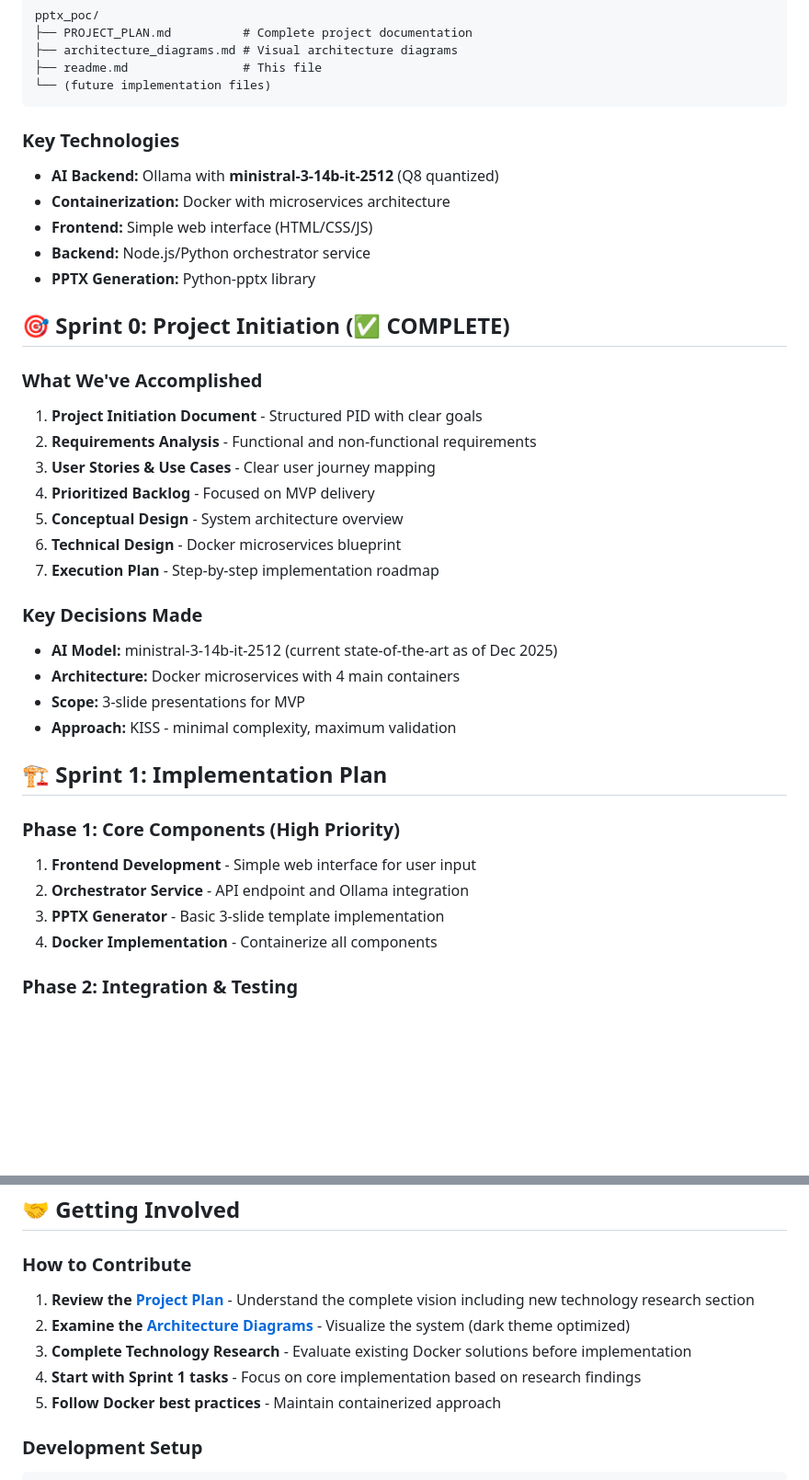
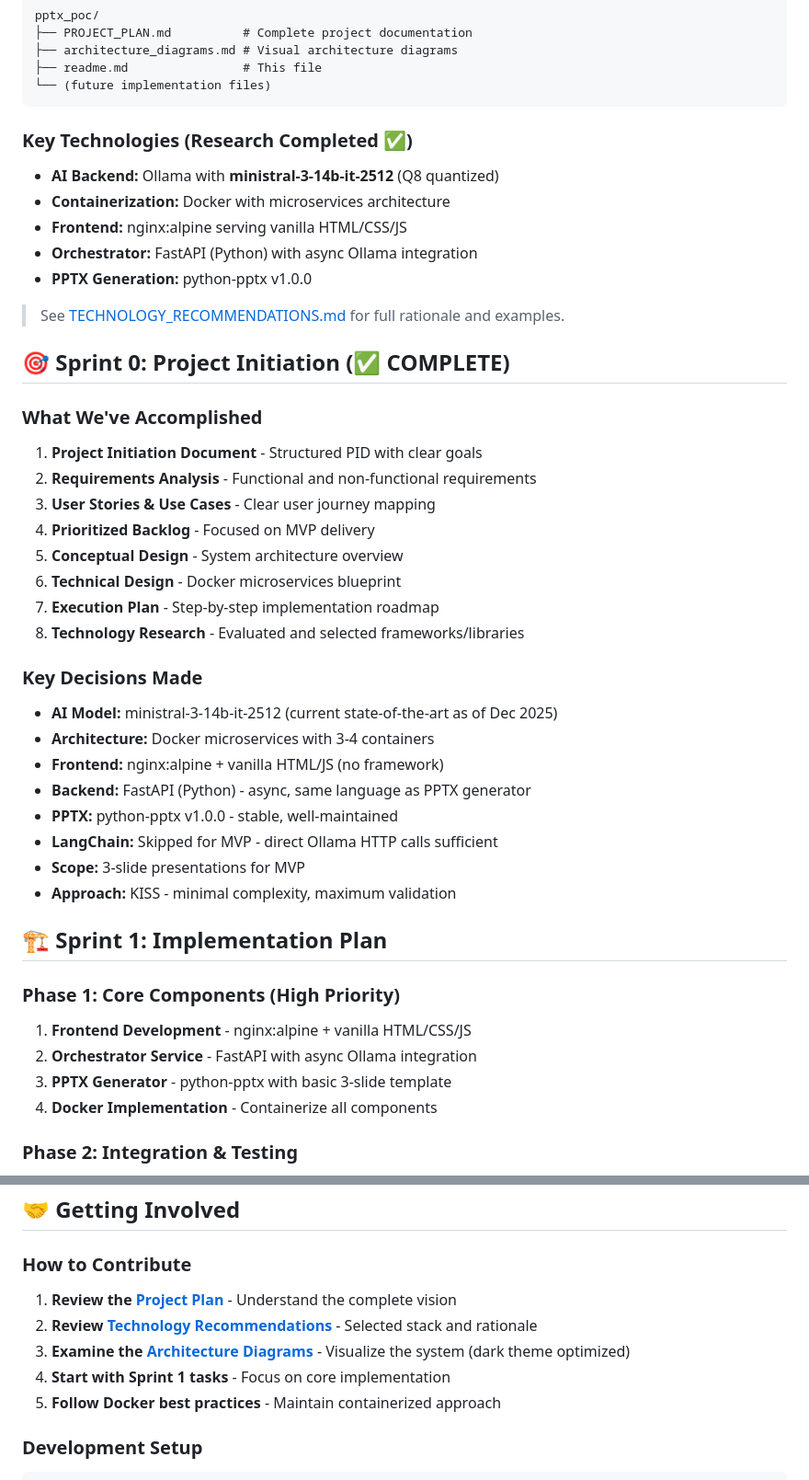
Before and after one commit to nerdpudding/pptx_poc, a Markdown page: readme.md, 2 parts joined by grey strips. Shown: that part at 92% size. Rendered like a GitHub page; blank space fills up the shorter version.

````diff
--- a/readme.md
+++ b/readme.md
@@ -45,12 +52,14 @@ pptx_poc/
 └── (future implementation files)
 ```
 
-### Key Technologies
+### Key Technologies (Research Completed ✅)
 - **AI Backend:** Ollama with **ministral-3-14b-it-2512** (Q8 quantized)
 - **Containerization:** Docker with microservices architecture
-- **Frontend:** Simple web interface (HTML/CSS/JS)
-- **Backend:** Node.js/Python orchestrator service
-- **PPTX Generation:** Python-pptx library
+- **Frontend:** nginx:alpine serving vanilla HTML/CSS/JS
+- **Orchestrator:** FastAPI (Python) with async Ollama integration
+- **PPTX Generation:** python-pptx v1.0.0
+
+> See [TECHNOLOGY_RECOMMENDATIONS.md](TECHNOLOGY_RECOMMENDATIONS.md) for full rationale and examples.
 
 ## 🎯 Sprint 0: Project Initiation (✅ COMPLETE)
 
@@ -62,19 +71,24 @@ pptx_poc/
 5. **Conceptual Design** - System architecture overview
 6. **Technical Design** - Docker microservices blueprint
 7. **Execution Plan** - Step-by-step implementation roadmap
+8. **Technology Research** - Evaluated and selected frameworks/libraries
 
 ### Key Decisions Made
 - **AI Model:** ministral-3-14b-it-2512 (current state-of-the-art as of Dec 2025)
-- **Architecture:** Docker microservices with 4 main containers
+- **Architecture:** Docker microservices with 3-4 containers
+- **Frontend:** nginx:alpine + vanilla HTML/JS (no framework)
+- **Backend:** FastAPI (Python) - async, same language as PPTX generator
+- **PPTX:** python-pptx v1.0.0 - stable, well-maintained
+- **LangChain:** Skipped for MVP - direct Ollama HTTP calls sufficient
 - **Scope:** 3-slide presentations for MVP
 - **Approach:** KISS - minimal complexity, maximum validation
 
 ## 🏗️ Sprint 1: Implementation Plan
 
 ### Phase 1: Core Components (High Priority)
-1. **Frontend Development** - Simple web interface for user input
-2. **Orchestrator Service** - API endpoint and Ollama integration
-3. **PPTX Generator** - Basic 3-slide template implementation
+1. **Frontend Development** - nginx:alpine + vanilla HTML/CSS/JS
+2. **Orchestrator Service** - FastAPI with async Ollama integration
+3. **PPTX Generator** - python-pptx with basic 3-slide template
 4. **Docker Implementation** - Containerize all components
 
 ### Phase 2: Integration & Testing
@@ -115,10 +129,10 @@ graph LR
 ## 🤝 Getting Involved
 
 ### How to Contribute
-1. **Review the [Project Plan](PROJECT_PLAN.md)** - Understand the complete vision including new technology research section
-2. **Examine the [Architecture Diagrams](architecture_diagrams_fixed.md)** - Visualize the system (dark theme optimized)
-3. **Complete Technology Research** - Evaluate existing Docker solutions before implementation
-4. **Start with Sprint 1 tasks** - Focus on core implementation based on research findings
+1. **Review the [Project Plan](PROJECT_PLAN.md)** - Understand the complete vision
+2. **Review [Technology Recommendations](TECHNOLOGY_RECOMMENDATIONS.md)** - Selected stack and rationale
+3. **Examine the [Architecture Diagrams](architecture_diagrams.md)** - Visualize the system (dark theme optimized)
+4. **Start with Sprint 1 tasks** - Focus on core implementation
 5. **Follow Docker best practices** - Maintain containerized approach
 
 ### Development Setup
````
Also changed, not shown: other parts of readme.md (+7 -0 lines), PROJECT_PLAN.md (+26 -76 lines), TECHNOLOGY_RECOMMENDATIONS.md (added, +288 -0 lines).
